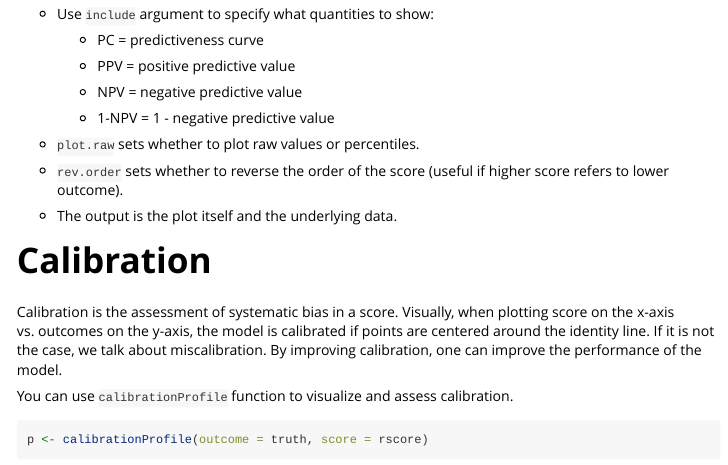
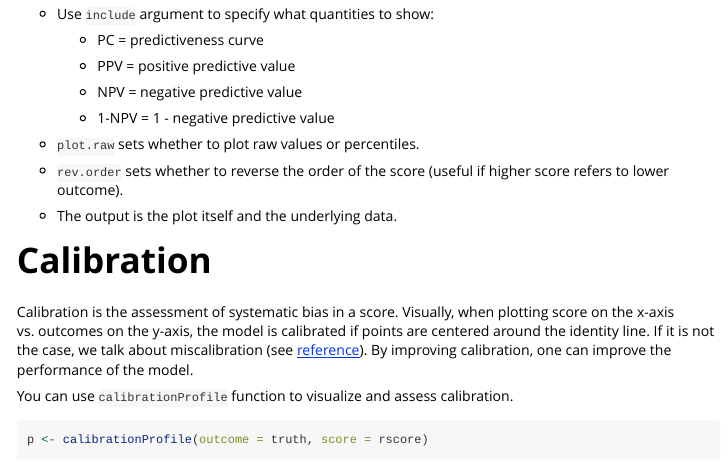
Before and after one commit to dgkf-roche/stats4phc, an R Markdown document (vignettes/stats4phc.Rmd): the page in a window 1100 px wide, from 1640 px down. Rendered offline with R 4.5, knitr and Pandoc, with nearby package versions; some code elsewhere in the file could not run offline; common packages that the code uses without loading them are loaded.

Commit message:
update reference to blog

```diff
--- a/vignettes/stats4phc.Rmd
+++ b/vignettes/stats4phc.Rmd
@@ -95,7 +95,7 @@ To briefly highlight the functionalities:
 
 # Calibration
 
-Calibration is the assessment of systematic bias in a score. Visually, when plotting score on the x-axis vs. outcomes on the y-axis, the model is calibrated if points are centered around the identity line. If it is not the case, we talk about miscalibration. By improving calibration, one can improve the performance of the model.
+Calibration is the assessment of systematic bias in a score. Visually, when plotting score on the x-axis vs. outcomes on the y-axis, the model is calibrated if points are centered around the identity line. If it is not the case, we talk about miscalibration (see [reference](https://stats-4-datascience.github.io/blog/posts/three_metrics/#calibration)). By improving calibration, one can improve the performance of the model.
 
 You can use `calibrationProfile` function to visualize and assess calibration.
 
```
